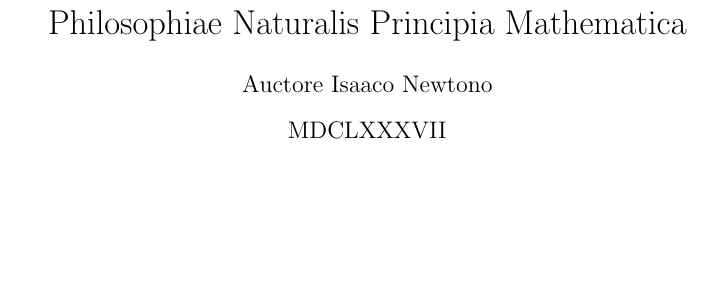
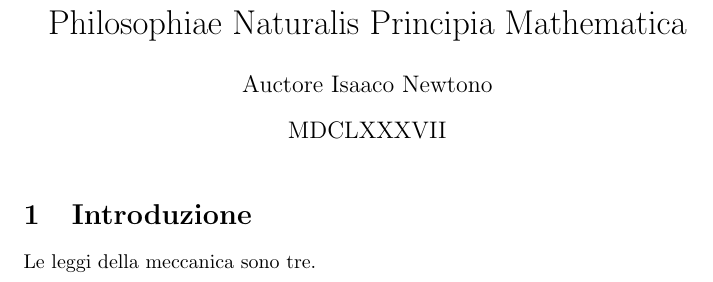
Before and after one commit to mar-foo/openlab, a LaTeX document (main.tex): part of the page, cut so that both start at the same text, the shorter picture padded with empty space. Compiled offline with pdfLaTeX.

Commit message:
Introduzione

```diff
--- a/main.tex
+++ b/main.tex
@@ -10,4 +10,8 @@
 
 \begin{document}
 \maketitle
+
+\section{Introduzione}
+Le leggi della meccanica sono tre.
+
 \end{document}
```
